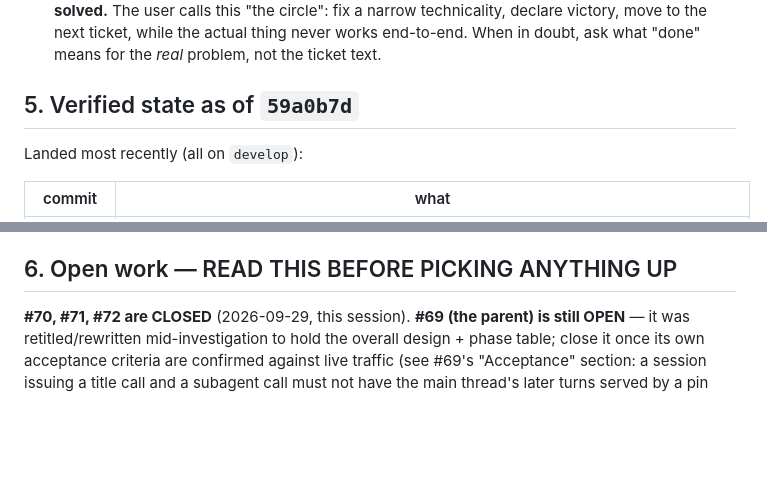
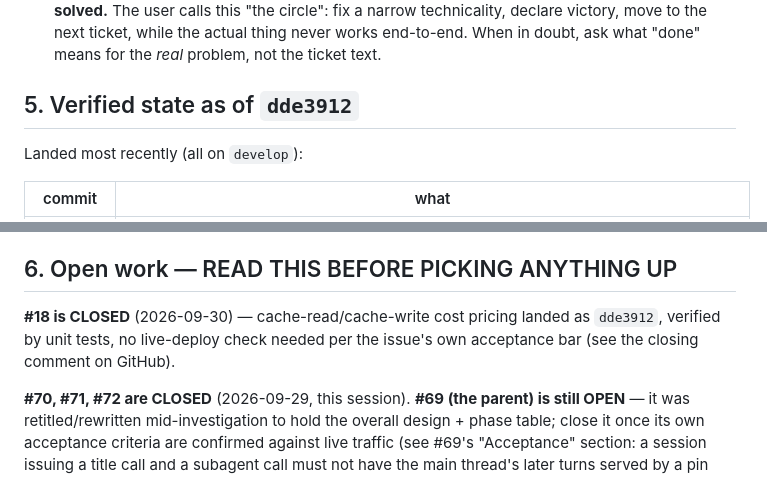
Before and after one commit to cnf/arbiter, a Markdown page: PICKUP.md, 2 parts joined by grey strips. GitHub-like rendering; blank space fills up the shorter version.

```diff
--- a/PICKUP.md
+++ b/PICKUP.md
@@ -138,7 +141,7 @@ container's mounted locations, toolchain wrapper, and scratch rules.
   actual thing never works end-to-end. When in doubt, ask what "done" means
   for the *real* problem, not the ticket text.
 
-## 5. Verified state as of `59a0b7d`
+## 5. Verified state as of `dde3912`
 
 Landed most recently (all on `develop`):
 
@@ -191,6 +195,10 @@ undeployed as of last check; re-verify rather than assume either has
 landed live.
 
 ## 6. Open work — READ THIS BEFORE PICKING ANYTHING UP
+
+**#18 is CLOSED** (2026-09-30) — cache-read/cache-write cost pricing
+landed as `dde3912`, verified by unit tests, no live-deploy check needed
+per the issue's own acceptance bar (see the closing comment on GitHub).
 
 **#70, #71, #72 are CLOSED** (2026-09-29, this session). **#69 (the parent)
 is still OPEN** — it was retitled/rewritten mid-investigation to hold the
```
Also changed, not shown: other parts of PICKUP.md (+9 -3 lines).
